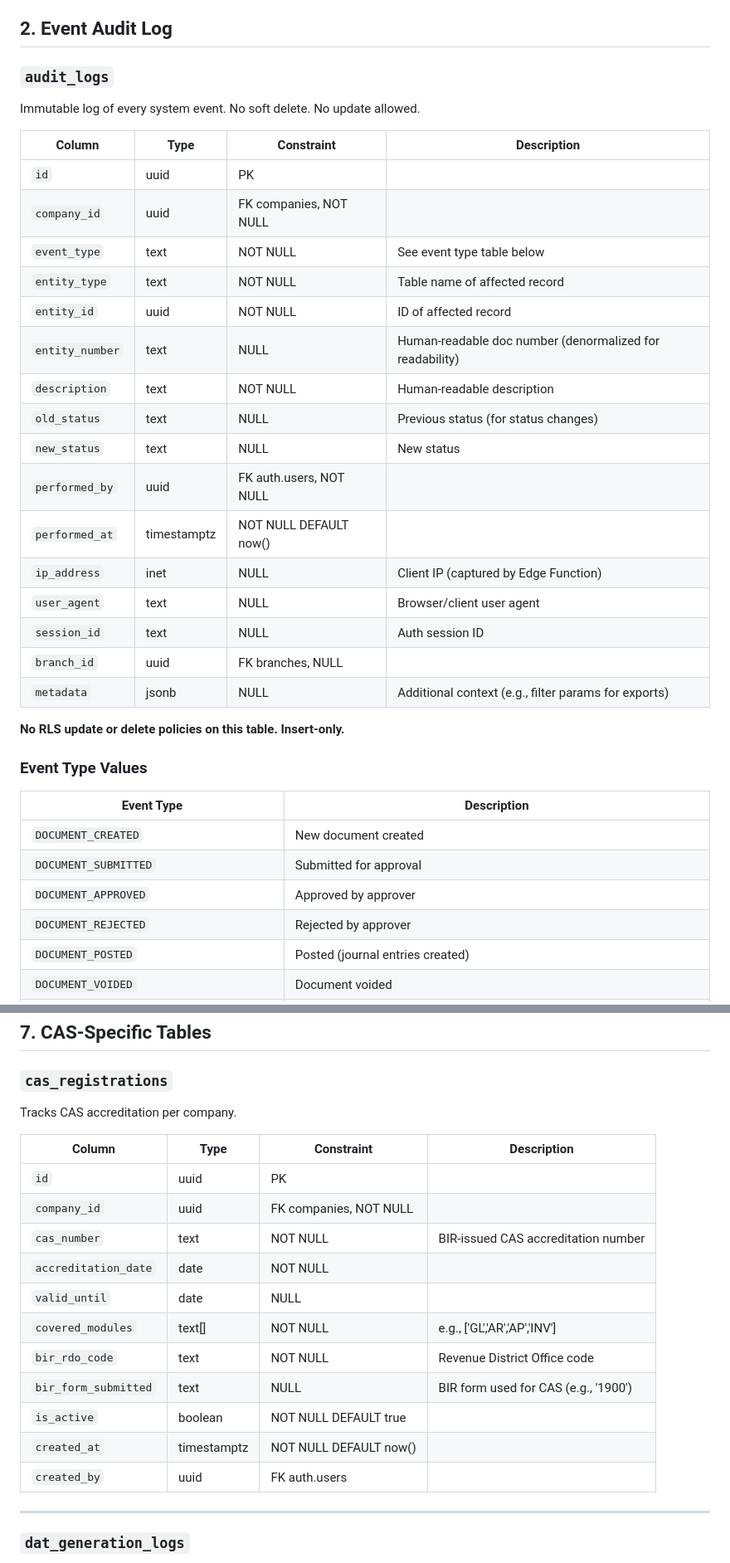
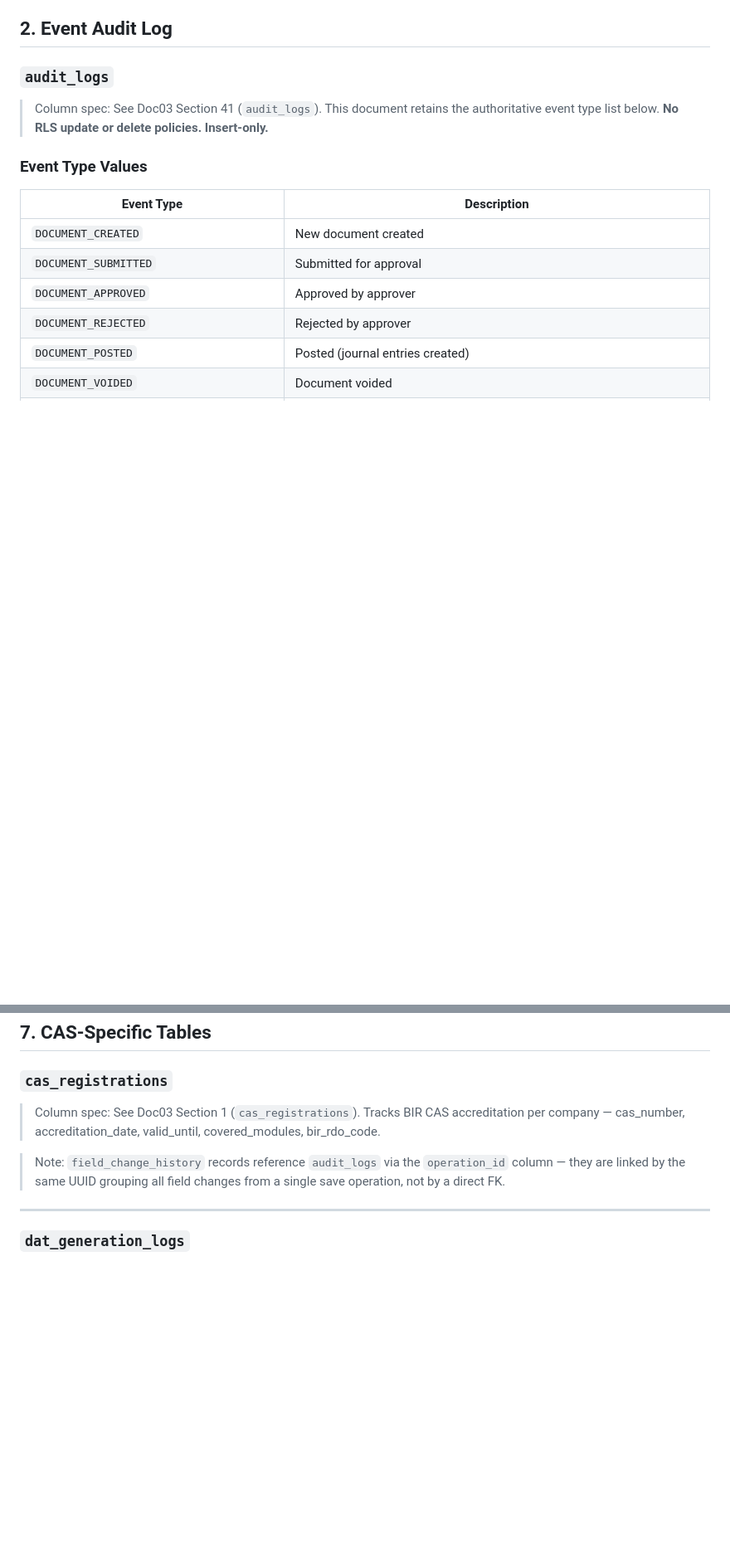
Before and after one commit to jaqgacp/PXLERP, a Markdown page: docs/architecture/07_AUDIT_AND_CAS_TABLE_DESIGN.md, 2 parts joined by grey strips. Shown at 83% size. GitHub-like rendering; blank space fills up the shorter version.

Commit message:
docs(arch): normalize Doc07 column refs to Doc03 — Group C
C-1: Replaced audit_logs column table in Doc07 Section 2 with reference to Doc03
Section 41. Doc07 retains the authoritative event type table.

C-2: Replaced cas_registrations column table in Doc07 Section 7 with reference to
Doc03 Section 1.

C-3: Added note that field_change_history.operation_id links to audit_logs via shared
UUID grouping (not a direct FK), clarifying the field_change_history → audit_logs
relationship.

Co-Authored-By: Claude Sonnet 4.6 <noreply@anthropic.com>
Claude-Session: https://claude.ai/code/session_01EYnMS2PrEbiwy17TSTr77T

```diff
--- a/docs/architecture/07_AUDIT_AND_CAS_TABLE_DESIGN.md
+++ b/docs/architecture/07_AUDIT_AND_CAS_TABLE_DESIGN.md
@@ -69,28 +69,7 @@ BIR CAS (Computerized Accounting System) accreditation mandates a complete, tamp
 ## 2. Event Audit Log
 
 ### `audit_logs`
-Immutable log of every system event. No soft delete. No update allowed.
-
-| Column | Type | Constraint | Description |
-|---|---|---|---|
-| `id` | uuid | PK | |
-| `company_id` | uuid | FK companies, NOT NULL | |
-| `event_type` | text | NOT NULL | See event type table below |
-| `entity_type` | text | NOT NULL | Table name of affected record |
-| `entity_id` | uuid | NOT NULL | ID of affected record |
-| `entity_number` | text | NULL | Human-readable doc number (denormalized for readability) |
-| `description` | text | NOT NULL | Human-readable description |
-| `old_status` | text | NULL | Previous status (for status changes) |
-| `new_status` | text | NULL | New status |
-| `performed_by` | uuid | FK auth.users, NOT NULL | |
-| `performed_at` | timestamptz | NOT NULL DEFAULT now() | |
-| `ip_address` | inet | NULL | Client IP (captured by Edge Function) |
-| `user_agent` | text | NULL | Browser/client user agent |
-| `session_id` | text | NULL | Auth session ID |
-| `branch_id` | uuid | FK branches, NULL | |
-| `metadata` | jsonb | NULL | Additional context (e.g., filter params for exports) |
-
-**No RLS update or delete policies on this table. Insert-only.**
+> Column spec: See Doc03 Section 41 (`audit_logs`). This document retains the authoritative event type list below. **No RLS update or delete policies. Insert-only.**
 
 ### Event Type Values
 
@@ -308,21 +287,9 @@ Every document number allocated from a series. Immutable.
 ## 7. CAS-Specific Tables
 
 ### `cas_registrations`
-Tracks CAS accreditation per company.
+> Column spec: See Doc03 Section 1 (`cas_registrations`). Tracks BIR CAS accreditation per company — cas_number, accreditation_date, valid_until, covered_modules, bir_rdo_code.
 
-| Column | Type | Constraint | Description |
-|---|---|---|---|
-| `id` | uuid | PK | |
-| `company_id` | uuid | FK companies, NOT NULL | |
-| `cas_number` | text | NOT NULL | BIR-issued CAS accreditation number |
-| `accreditation_date` | date | NOT NULL | |
-| `valid_until` | date | NULL | |
-| `covered_modules` | text[] | NOT NULL | e.g., ['GL','AR','AP','INV'] |
-| `bir_rdo_code` | text | NOT NULL | Revenue District Office code |
-| `bir_form_submitted` | text | NULL | BIR form used for CAS (e.g., '1900') |
-| `is_active` | boolean | NOT NULL DEFAULT true | |
-| `created_at` | timestamptz | NOT NULL DEFAULT now() | |
-| `created_by` | uuid | FK auth.users | |
+> Note: `field_change_history` records reference `audit_logs` via the `operation_id` column — they are linked by the same UUID grouping all field changes from a single save operation, not by a direct FK.
 
 ---
 
```
